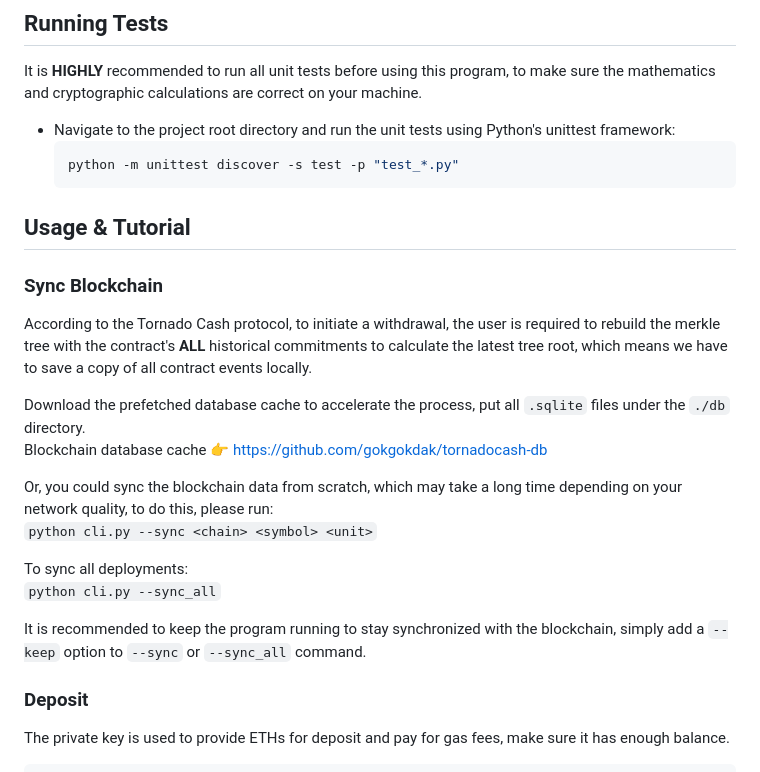
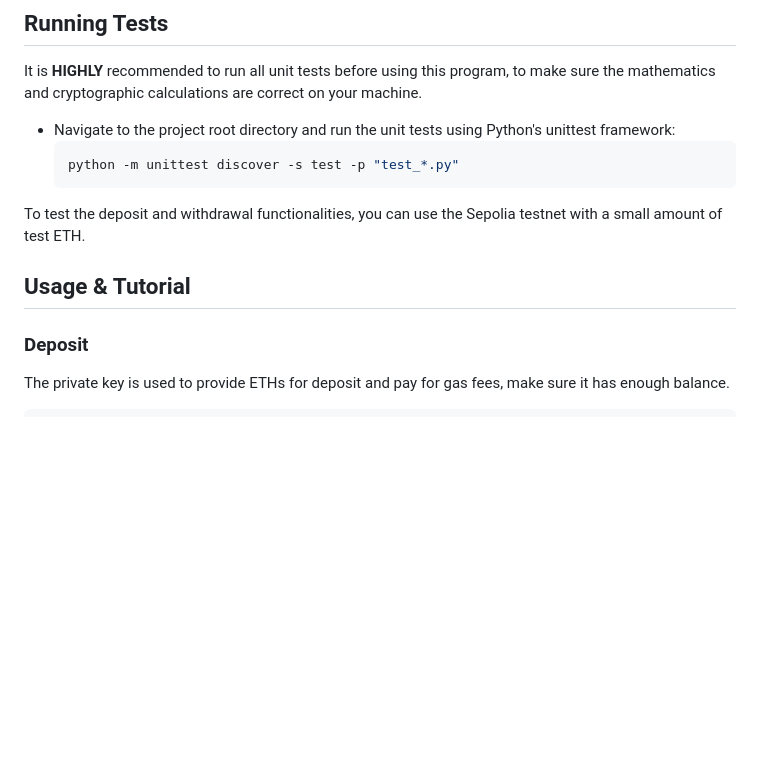
Before and after one commit to gokgokdak/tornadocash-py, a Markdown page: README.md, the part around one of its changes. Rendered like a GitHub page; blank space fills up the shorter version.

````diff
--- a/README.md
+++ b/README.md
@@ -75,24 +94,10 @@ It is **HIGHLY** recommended to run all unit tests before using this program, to
     python -m unittest discover -s test -p "test_*.py"
     ```
 
+To test the deposit and withdrawal functionalities, you can use the Sepolia testnet with a small amount of test ETH.
+
 
 ## Usage & Tutorial
-
-### Sync Blockchain
-
-According to the Tornado Cash protocol, to initiate a withdrawal, the user is required to rebuild the merkle tree with the contract's **ALL** historical commitments to calculate the latest tree root, which means we have to save a copy of all contract events locally.
-
-Download the prefetched database cache to accelerate the process, put all `.sqlite` files under the `./db` directory.
-Blockchain database cache 👉 [https://github.com/gokgokdak/tornadocash-db](https://github.com/gokgokdak/tornadocash-db)
-
-Or, you could sync the blockchain data from scratch, which may take a long time depending on your network quality, to do this, please run:
-`python cli.py --sync <chain> <symbol> <unit>`
-
-To sync all deployments:
-`python cli.py --sync_all`
-
-It is recommended to keep the program running to stay synchronized with the blockchain, simply add a `--keep` option to `--sync` or `--sync_all` command.
-
 
 ### Deposit
 
````
Also changed, not shown: other parts of README.md (+34 -15 lines).
